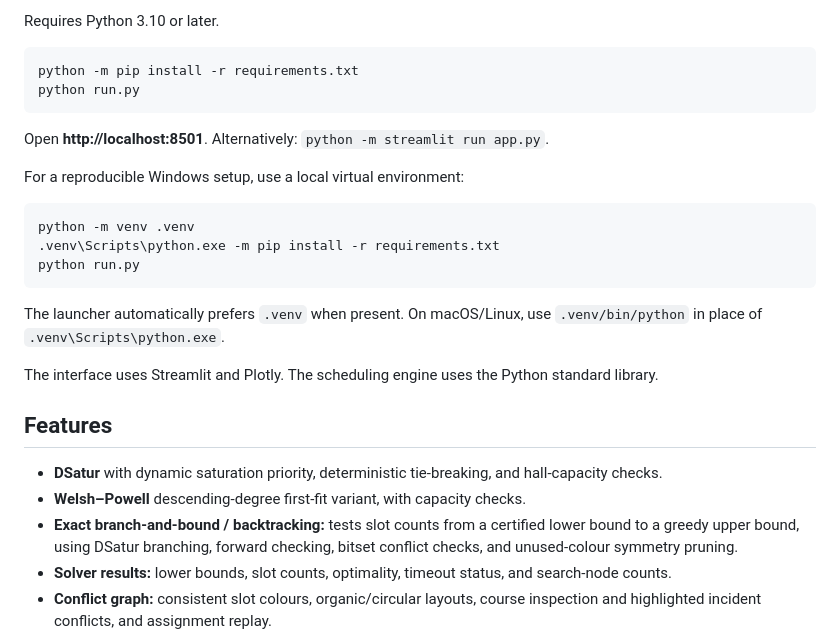
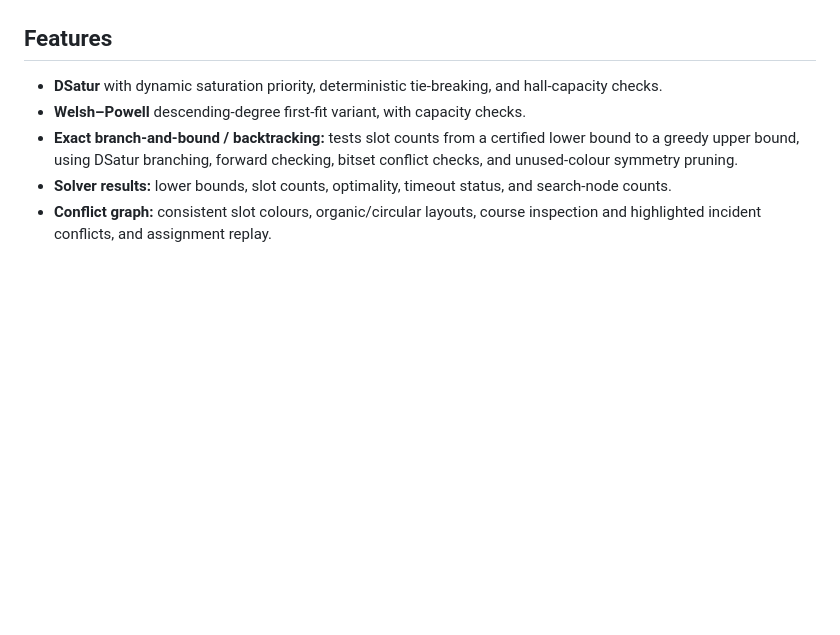
Before and after one commit to autotask05-pixel/DSAultRafale, a Markdown page: prob4/README.md, the part around one of its changes. GitHub-like rendering; blank space fills up the shorter version.

````diff
--- a/prob4/README.md
+++ b/prob4/README.md
@@ -6,24 +13,4 @@ Exam timetable scheduling with conflict and hall-capacity constraints. Includes
 
-Requires Python 3.10 or later.
-
-```bash
-python -m pip install -r requirements.txt
-python run.py
-```
-
-Open **http://localhost:8501**. Alternatively: `python -m streamlit run app.py`.
-
-For a reproducible Windows setup, use a local virtual environment:
-
-```powershell
-python -m venv .venv
-.venv\Scripts\python.exe -m pip install -r requirements.txt
-python run.py
-```
-
-The launcher automatically prefers `.venv` when present. On macOS/Linux, use `.venv/bin/python` in place of `.venv\Scripts\python.exe`.
-
-The interface uses Streamlit and Plotly. The scheduling engine uses the Python standard library.
 
 ## Features
 
````
Also changed, not shown: other parts of prob4/README.md (+8 -1 lines).
